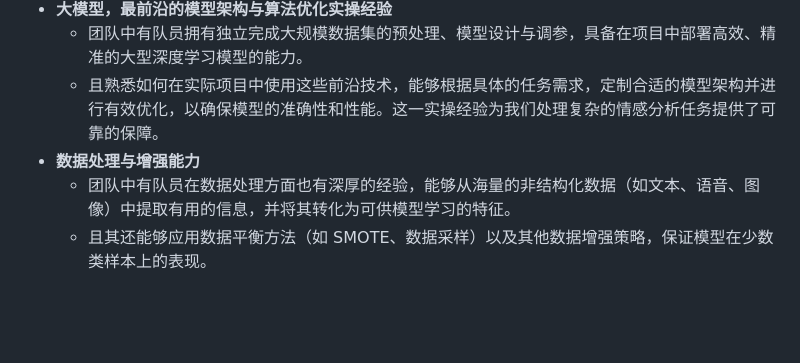
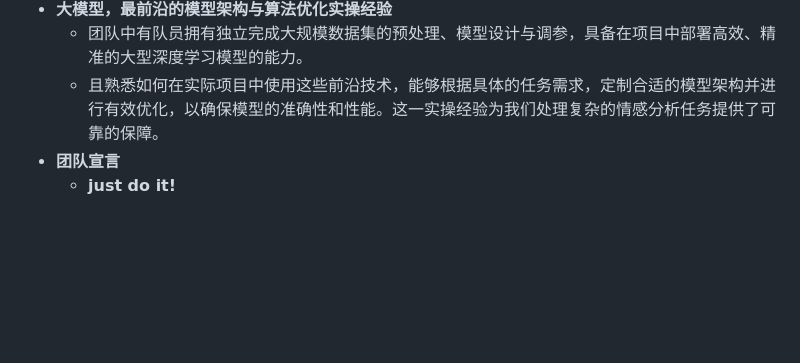
Before and after one commit to TheteamofP/Emotion-Analysis-Project, a Markdown page: README.md, the part around the change. Drawn GitHub-style; blank space fills up the shorter version.

```diff
--- a/README.md
+++ b/README.md
@@ -81,9 +81,8 @@
 + **大模型，最前沿的模型架构与算法优化实操经验**
   + 团队中有队员拥有独立完成大规模数据集的预处理、模型设计与调参，具备在项目中部署高效、精准的大型深度学习模型的能力。
   + 且熟悉如何在实际项目中使用这些前沿技术，能够根据具体的任务需求，定制合适的模型架构并进行有效优化，以确保模型的准确性和性能。这一实操经验为我们处理复杂的情感分析任务提供了可靠的保障。
-+ **数据处理与增强能力**
-  + 团队中有队员在数据处理方面也有深厚的经验，能够从海量的非结构化数据（如文本、语音、图像）中提取有用的信息，并将其转化为可供模型学习的特征。
-  + 且其还能够应用数据平衡方法（如 SMOTE、数据采样）以及其他数据增强策略，保证模型在少数类样本上的表现。
++ **团队宣言**
+   + **just do it!**
 <br>
 
 
```
